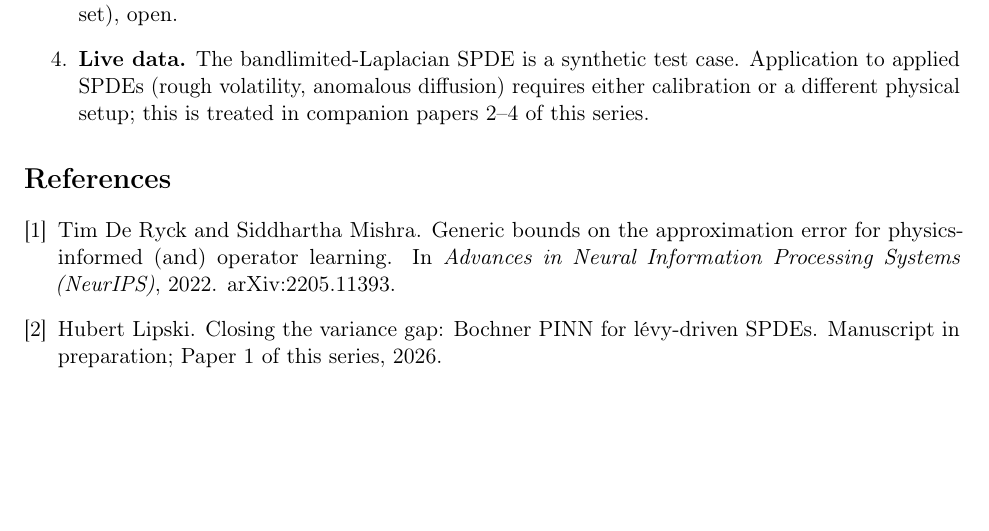
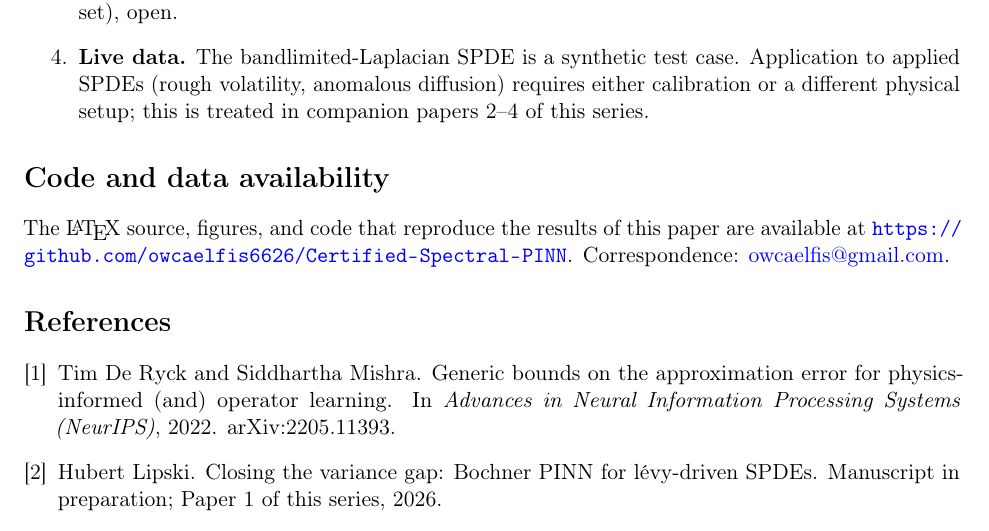
Before and after one commit to owcaelfis6626/Certified-Spectral-PINN, a LaTeX paper (tex/main.tex): part of page 13 of 13 before the commit and part of page 13 of 14 after it, cut so that both start at the same text, the shorter picture padded with empty space. Compiled offline with pdfLaTeX.

Commit message:
Add code & data availability section (repository link + contact)

```diff
--- a/tex/main.tex
+++ b/tex/main.tex
@@ -38,6 +38,11 @@ Uniform in Dimension}
 \input{discussion}
 
 \bibliographystyle{plain}
+\section*{Code and data availability}
+The \LaTeX{} source, figures, and code that reproduce the results of this paper are
+available at \url{https://github.com/owcaelfis6626/Certified-Spectral-PINN}.
+Correspondence: \href{mailto:owcaelfis@gmail.com}{owcaelfis@gmail.com}.
+
 \bibliography{refs}
 
 \end{document}
```
Also changed, not shown: tex/main.pdf.
